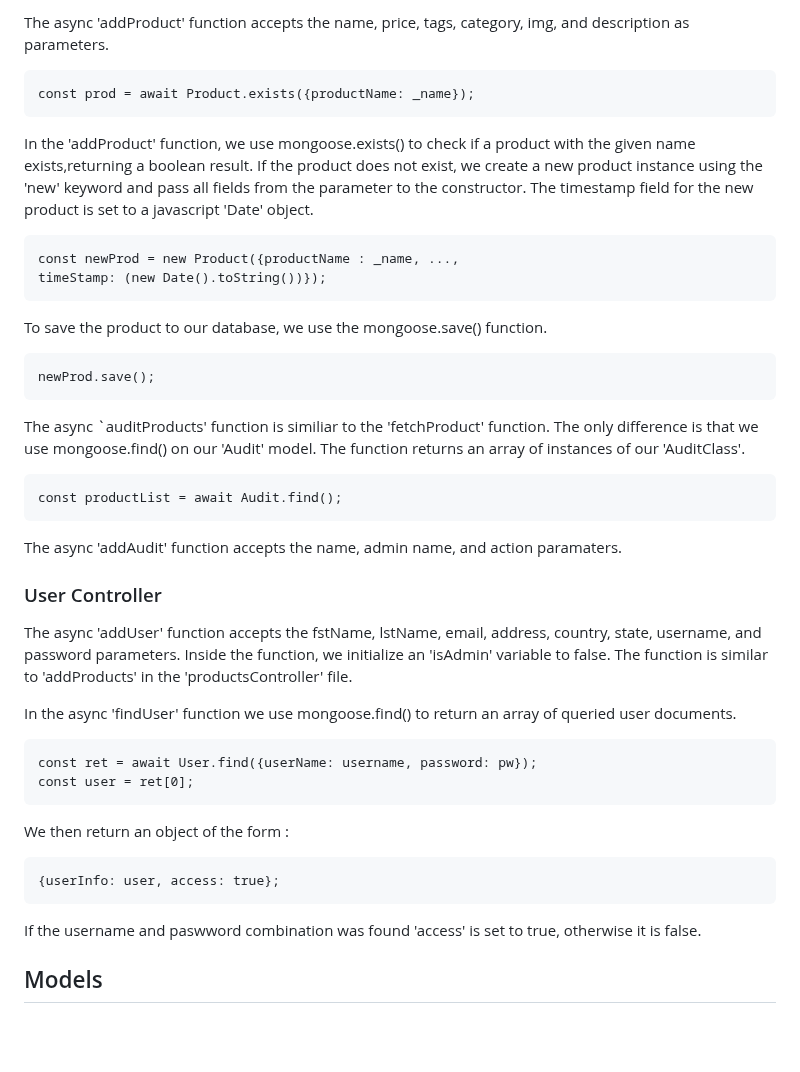
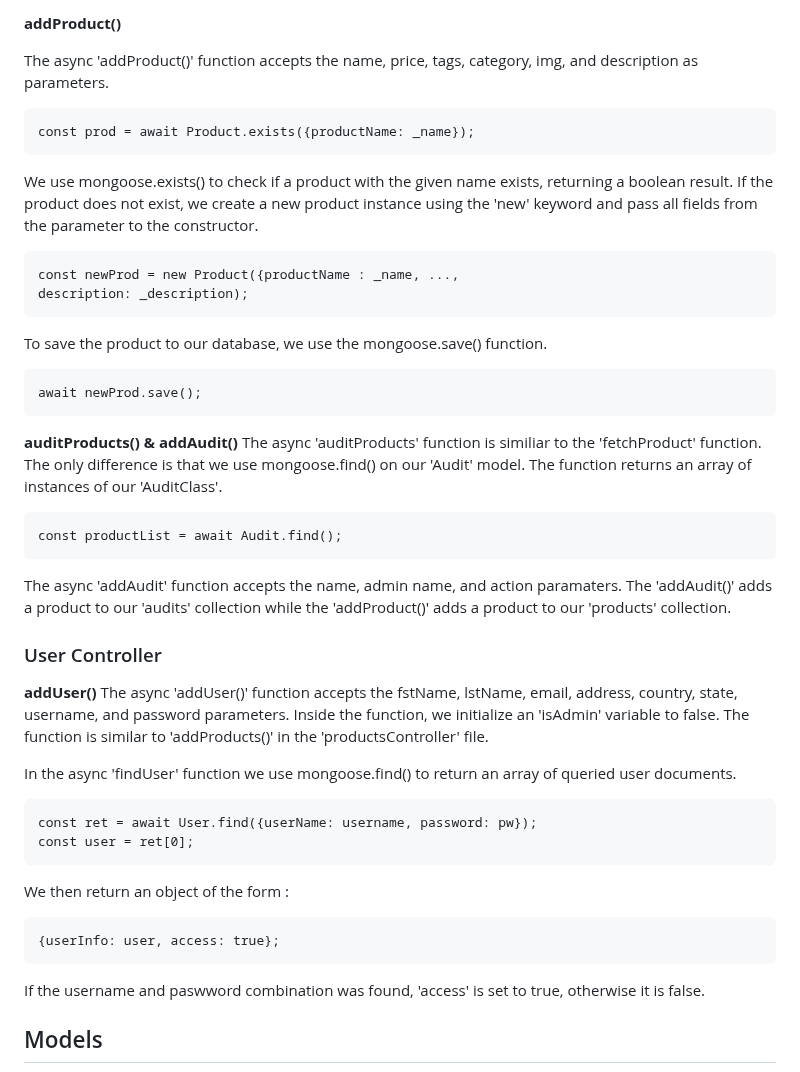
Before and after one commit to Bortiz25/pet-store-website, a Markdown page: README.md, the part around one of its changes. Rendered like a GitHub page; blank space fills up the shorter version.

````diff
--- a/README.md
+++ b/README.md
@@ -117,33 +133,36 @@ We iterate through the 'productList' array and convert each JSON object into ins
 
-The async 'addProduct' function accepts the name, price, tags, category, img, and description as parameters.
+**addProduct()**
+
+The async 'addProduct()' function accepts the name, price, tags, category, img, and description as parameters.
 
 ```
 const prod = await Product.exists({productName: _name});
 ```
-In the 'addProduct' function, we use mongoose.exists() to check if a product with the given name exists,returning a boolean result. If the product does not exist, we create a new product instance using the 'new' keyword and pass all fields from the parameter to the constructor. The timestamp field for the new product is set to a javascript 'Date' object.
-
+We use mongoose.exists() to check if a product with the given name exists, returning a boolean result. If the product does not exist, we create a new product instance using the 'new' keyword and pass all fields from the parameter to the constructor.
 
 ```
 const newProd = new Product({productName : _name, ...,
-timeStamp: (new Date().toString())});
+description: _description);
 ```
 
 To save the product to our database, we use the mongoose.save() function.
 
 ```
-newProd.save();
+await newProd.save();
 ```
-
-The async `auditProducts' function is similiar to the 'fetchProduct' function. The only difference is that we use mongoose.find() on our 'Audit' model. The function returns an array of instances of our 'AuditClass'.
+**auditProducts() & addAudit()**
+The async 'auditProducts' function is similiar to the 'fetchProduct' function. The only difference is that we use mongoose.find() on our 'Audit' model. The function returns an array of instances of our 'AuditClass'.
 
 ```
 const productList = await Audit.find();
 ```
 
-The async 'addAudit' function accepts the name, admin name, and action paramaters.
+The async 'addAudit' function accepts the name, admin name, and action paramaters. The 'addAudit()' adds a product to our 'audits' collection while the 'addProduct()' adds a product to our 'products' collection.
 
 ### User Controller
-The async 'addUser' function accepts the fstName, lstName, email, address, country, state, username, and password parameters. Inside the function, we initialize an 'isAdmin' variable to false. The function is similar to 'addProducts' in the 'productsController' file.
+
+**addUser()**
+The async 'addUser()' function accepts the fstName, lstName, email, address, country, state, username, and password parameters. Inside the function, we initialize an 'isAdmin' variable to false. The function is similar to 'addProducts()' in the 'productsController' file.
 
 In the async 'findUser' function we use mongoose.find() to return an array of queried user documents.
 
@@ -156,7 +175,7 @@ We then return an object of the form :
 ```
 {userInfo: user, access: true};
 ```
-If the username and paswword combination was found 'access' is set to true, otherwise it is false.
+If the username and paswword combination was found, 'access' is set to true, otherwise it is false.
 
 ## Models
 The `models/` directory contains the product, user, and audit `.js` files with their corresponding schemas. We create models for each schema to define data validation rules and enable easy querying of data in MongoDB.
````
Also changed, not shown: other parts of README.md (+28 -12 lines).
